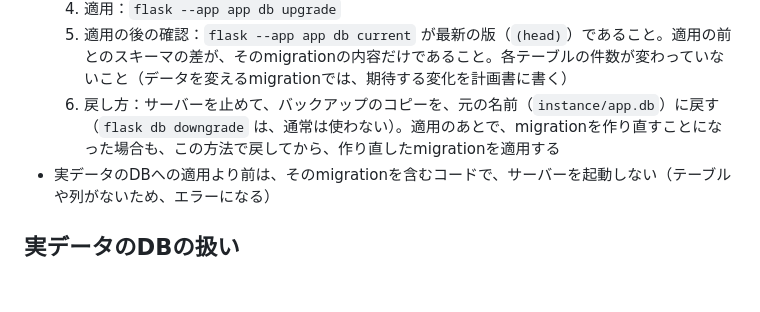
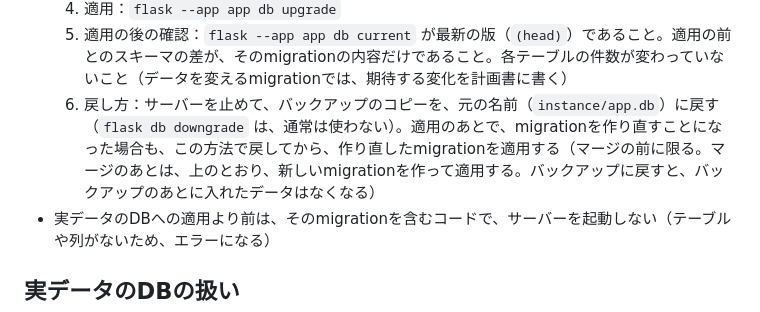
Before and after one commit to kousei-nitta/schedule_app, a Markdown page: docs/development/database.md, the part around the change. GitHub-like rendering; blank space fills up the shorter version.

```diff
--- a/docs/development/database.md
+++ b/docs/development/database.md
@@ -55,7 +55,7 @@ DBの構造の変え方（migration）と、実データのDBの扱い。デー
   3. 適用の前の記録：`flask --app app db current` の版、スキーマ（`sqlite3 -readonly instance/app.db .schema`）、各テーブルの件数
   4. 適用：`flask --app app db upgrade`
   5. 適用の後の確認：`flask --app app db current` が最新の版（`(head)`）であること。適用の前とのスキーマの差が、そのmigrationの内容だけであること。各テーブルの件数が変わっていないこと（データを変えるmigrationでは、期待する変化を計画書に書く）
-  6. 戻し方：サーバーを止めて、バックアップのコピーを、元の名前（`instance/app.db`）に戻す（`flask db downgrade` は、通常は使わない）。適用のあとで、migrationを作り直すことになった場合も、この方法で戻してから、作り直したmigrationを適用する
+  6. 戻し方：サーバーを止めて、バックアップのコピーを、元の名前（`instance/app.db`）に戻す（`flask db downgrade` は、通常は使わない）。適用のあとで、migrationを作り直すことになった場合も、この方法で戻してから、作り直したmigrationを適用する（マージの前に限る。マージのあとは、上のとおり、新しいmigrationを作って適用する。バックアップに戻すと、バックアップのあとに入れたデータはなくなる）
 - 実データのDBへの適用より前は、そのmigrationを含むコードで、サーバーを起動しない（テーブルや列がないため、エラーになる）
 
 ## 実データのDBの扱い
```
Also changed, not shown: docs/tasks/022_development_system_migration.md (+3 -3 lines).
